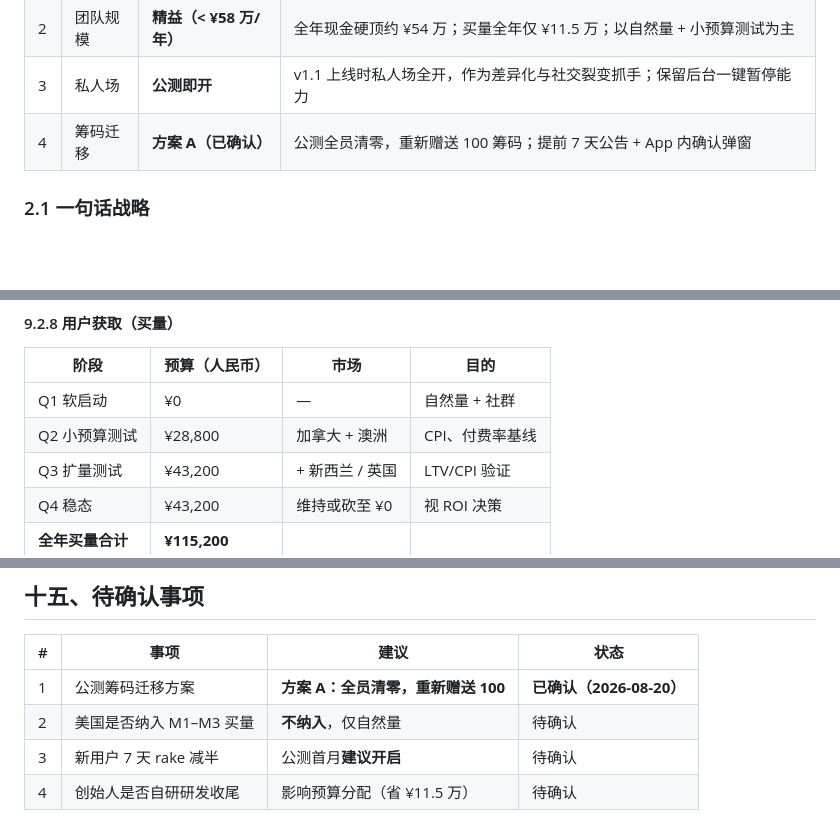
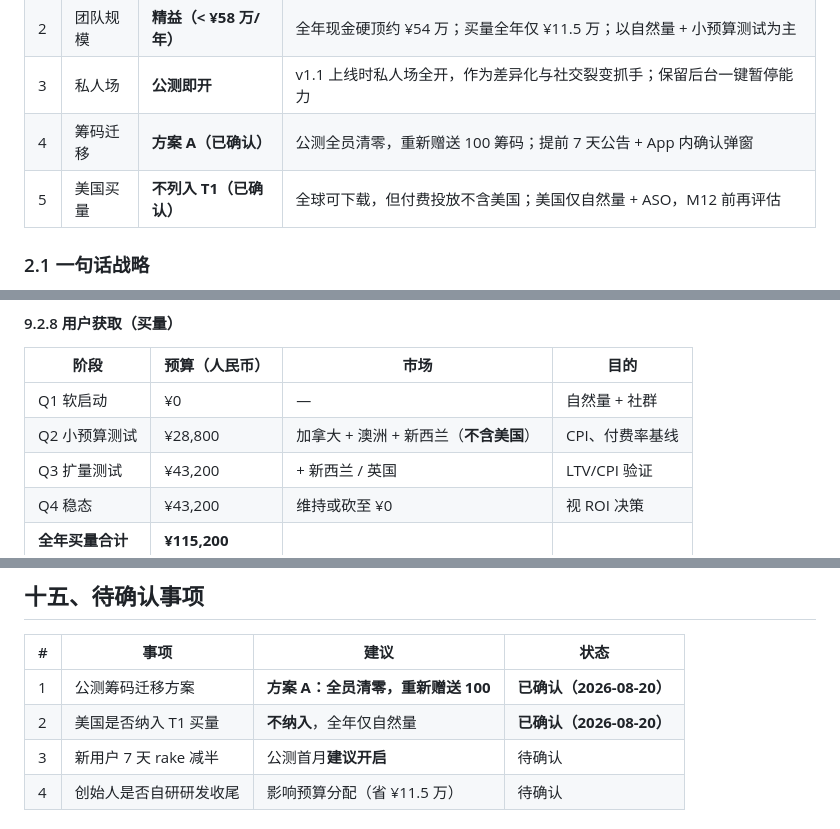
Before and after one commit to abutang-droid/Texas-Hold-em, a Markdown page: docs/11-商业化启动计划书.md, 3 parts joined by grey strips. Drawn GitHub-style; blank space fills up the shorter version.

```diff
--- a/docs/11-商业化启动计划书.md
+++ b/docs/11-商业化启动计划书.md
@@ -59,6 +59,7 @@ Texas Hold'em 是一款跨端（iOS / Android / Web）社交竞技德州扑克
 | 2 | 团队规模 | **精益（< ¥58 万/年）** | 全年现金硬顶约 ¥54 万；买量全年仅 ¥11.5 万；以自然量 + 小预算测试为主 |
 | 3 | 私人场 | **公测即开** | v1.1 上线时私人场全开，作为差异化与社交裂变抓手；保留后台一键暂停能力 |
 | 4 | 筹码迁移 | **方案 A（已确认）** | 公测全员清零，重新赠送 100 筹码；提前 7 天公告 + App 内确认弹窗 |
+| 5 | 美国买量 | **不列入 T1（已确认）** | 全球可下载，但付费投放不含美国；美国仅自然量 + ASO，M12 前再评估 |
 
 ### 2.1 一句话战略
 
@@ -398,7 +400,7 @@ Texas Hold'em 是一款跨端（iOS / Android / Web）社交竞技德州扑克
 | 阶段 | 预算（人民币） | 市场 | 目的 |
 |------|---------------|------|------|
 | Q1 软启动 | ¥0 | — | 自然量 + 社群 |
-| Q2 小预算测试 | ¥28,800 | 加拿大 + 澳洲 | CPI、付费率基线 |
+| Q2 小预算测试 | ¥28,800 | 加拿大 + 澳洲 + 新西兰（**不含美国**） | CPI、付费率基线 |
 | Q3 扩量测试 | ¥43,200 | + 新西兰 / 英国 | LTV/CPI 验证 |
 | Q4 稳态 | ¥43,200 | 维持或砍至 ¥0 | 视 ROI 决策 |
 | **全年买量合计** | **¥115,200** | | |
@@ -634,7 +636,7 @@ gantt
 | # | 事项 | 建议 | 状态 |
 |---|------|------|------|
 | 1 | 公测筹码迁移方案 | **方案 A：全员清零，重新赠送 100** | **已确认（2026-08-20）** |
-| 2 | 美国是否纳入 M1–M3 买量 | **不纳入**，仅自然量 | 待确认 |
+| 2 | 美国是否纳入 T1 买量 | **不纳入**，全年仅自然量 | **已确认（2026-08-20）** |
 | 3 | 新用户 7 天 rake 减半 | 公测首月**建议开启** | 待确认 |
 | 4 | 创始人是否自研研发收尾 | 影响预算分配（省 ¥11.5 万） | 待确认 |
 
```
Also changed, not shown: other parts of docs/11-商业化启动计划书.md (+17 -5 lines).
